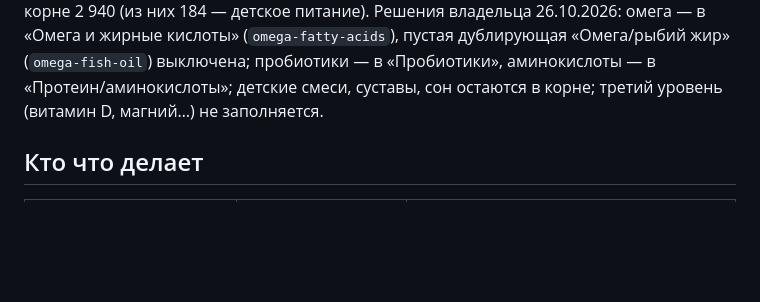
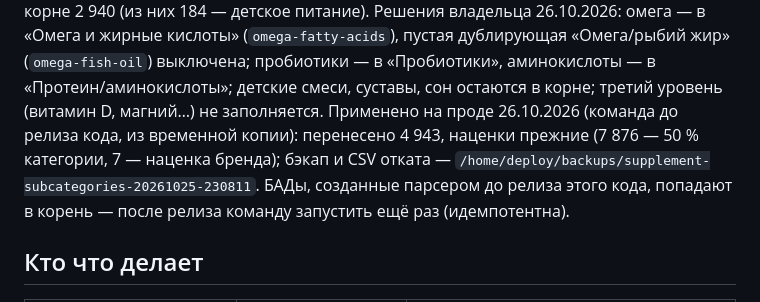
Before and after one commit to Mr-Fulani/PharmaTurk, a Markdown page: docs/SUPPLEMENTS_AI.md, the part around the change. GitHub-like rendering; blank space fills up the shorter version.

Commit message:
Доки: подкатегории БАДов применены на проде 26.10.2026

```diff
--- a/docs/SUPPLEMENTS_AI.md
+++ b/docs/SUPPLEMENTS_AI.md
@@ -33,6 +33,10 @@ AI категорию не меняет (она определяет нацен
 дублирующая «Омега/рыбий жир» (`omega-fish-oil`) выключена; пробиотики — в «Пробиотики»,
 аминокислоты — в «Протеин/аминокислоты»; детские смеси, суставы, сон остаются в корне;
 третий уровень (витамин D, магний…) не заполняется.
+Применено на проде 26.10.2026 (команда до релиза кода, из временной копии): перенесено 4 943,
+наценки прежние (7 876 — 50 % категории, 7 — наценка бренда); бэкап и CSV отката —
+`/home/deploy/backups/supplement-subcategories-20261025-230811`. БАДы, созданные парсером до
+релиза этого кода, попадают в корень — после релиза команду запустить ещё раз (идемпотентна).
 
 ## Кто что делает
 
```
